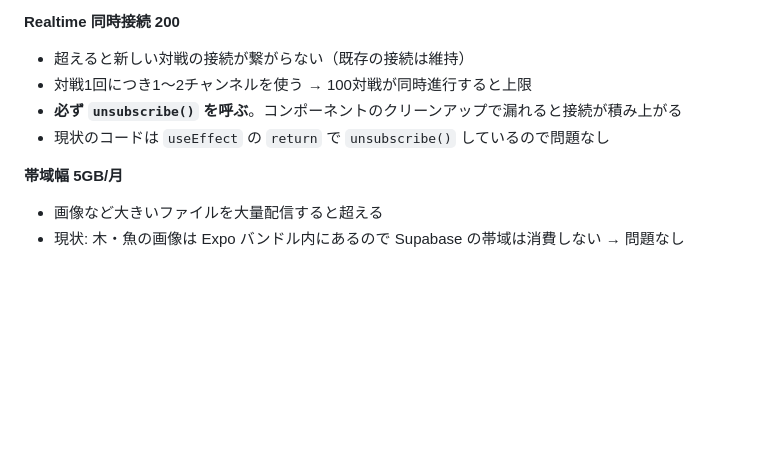
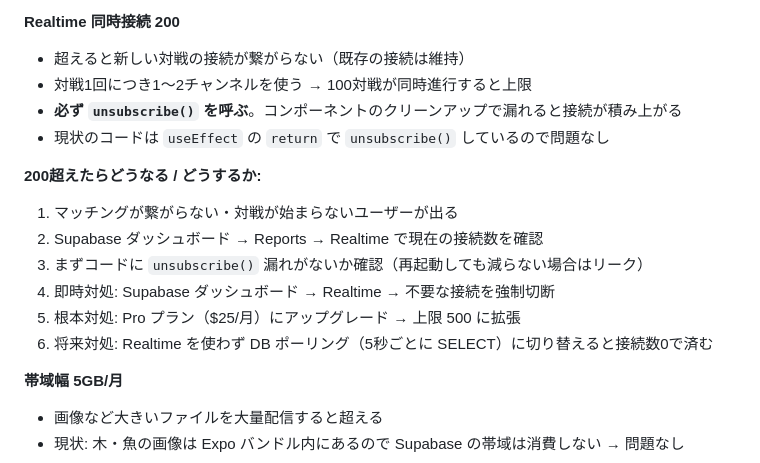
Before and after one commit to RyogaMorita/PomoFight, a Markdown page: CLAUDE.md, the part around the change. Rendered like a GitHub page; blank space fills up the shorter version.

Commit message:
docs: Realtime 200超えた場合の対処手順を追記
https://claude.ai/code/session_014xPSC8BSJUpDEjqoC5xKG6

```diff
--- a/CLAUDE.md
+++ b/CLAUDE.md
@@ -47,6 +47,14 @@ console.log('user:', JSON.stringify(user))
 - **必ず `unsubscribe()` を呼ぶ**。コンポーネントのクリーンアップで漏れると接続が積み上がる
 - 現状のコードは `useEffect` の `return` で `unsubscribe()` しているので問題なし
 
+**200超えたらどうなる / どうするか:**
+1. マッチングが繋がらない・対戦が始まらないユーザーが出る
+2. Supabase ダッシュボード → Reports → Realtime で現在の接続数を確認
+3. まずコードに `unsubscribe()` 漏れがないか確認（再起動しても減らない場合はリーク）
+4. 即時対処: Supabase ダッシュボード → Realtime → 不要な接続を強制切断
+5. 根本対処: Pro プラン（$25/月）にアップグレード → 上限 500 に拡張
+6. 将来対処: Realtime を使わず DB ポーリング（5秒ごとに SELECT）に切り替えると接続数0で済む
+
 **帯域幅 5GB/月**
 - 画像など大きいファイルを大量配信すると超える
 - 現状: 木・魚の画像は Expo バンドル内にあるので Supabase の帯域は消費しない → 問題なし
```
